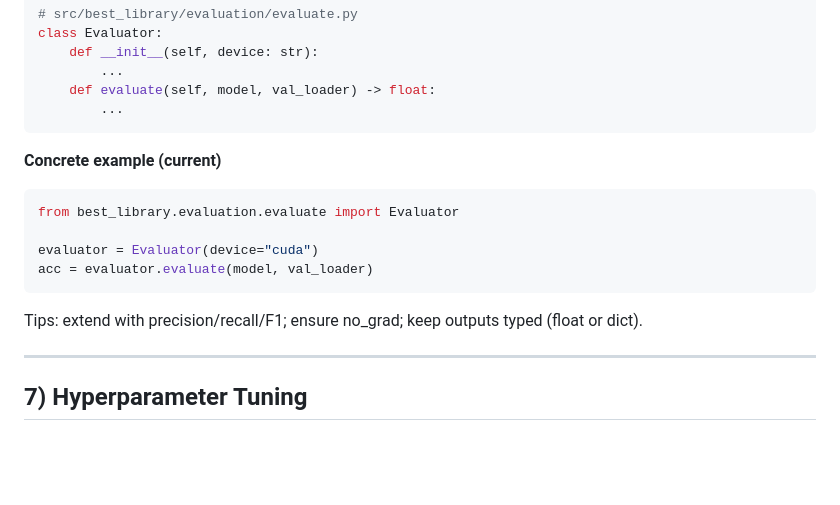
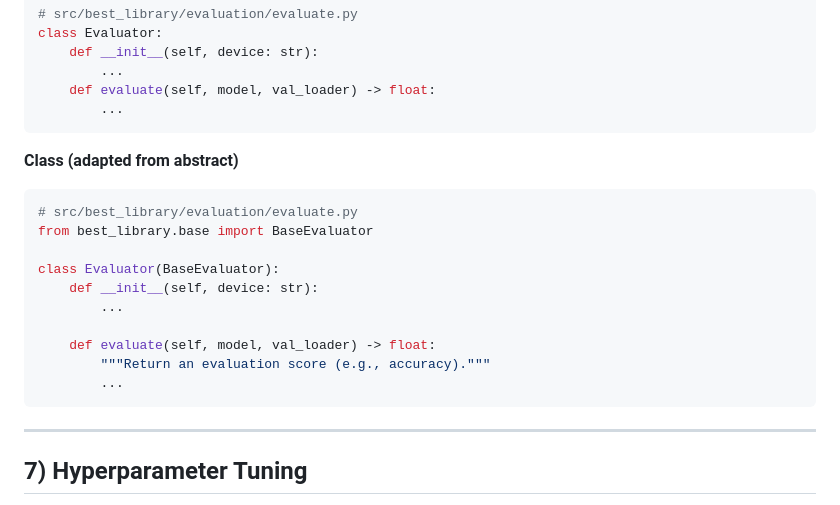
Before and after one commit to gallagelpi/final_project_cfds, a Markdown page: README.md, the part around the change printed below. GitHub-like rendering; blank space fills up the shorter version.

````diff
--- a/README.md
+++ b/README.md
@@ -321,15 +339,19 @@ class Evaluator:
         ...
 ```
 
-**Concrete example (current)**
+**Class (adapted from abstract)**
 ```python
-from best_library.evaluation.evaluate import Evaluator
+# src/best_library/evaluation/evaluate.py
+from best_library.base import BaseEvaluator
 
-evaluator = Evaluator(device="cuda")
-acc = evaluator.evaluate(model, val_loader)
+class Evaluator(BaseEvaluator):
+    def __init__(self, device: str):
+        ...
+
+    def evaluate(self, model, val_loader) -> float:
+        """Return an evaluation score (e.g., accuracy)."""
+        ...
 ```
-
-Tips: extend with precision/recall/F1; ensure no_grad; keep outputs typed (float or dict).
 
 ---
 
````
Also changed, not shown: other parts of README.md (+77 -47 lines).
